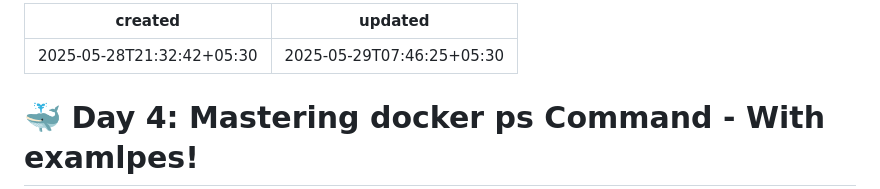
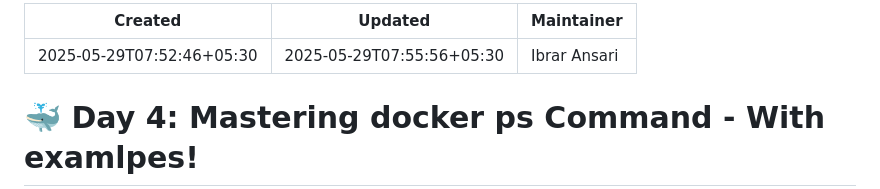
Before and after one commit to meibraransari/Docker-Zero-to-Hero, a Markdown page: Day-04_Docker_ps_command_with_examples/README.md, the part around the change. Rendered like a GitHub page.

Commit message:
Added Day 04

```diff
--- a/Day-04_Docker_ps_command_with_examples/README.md
+++ b/Day-04_Docker_ps_command_with_examples/README.md
@@ -1,6 +1,7 @@
 ---
-created: 2025-05-28T21:32:42+05:30
-updated: 2025-05-29T07:46:25+05:30
+Created: 2025-05-29T07:52:46+05:30
+Updated: 2025-05-29T07:55:56+05:30
+Maintainer: Ibrar Ansari
 ---
 
 # 🐳 **Day 4: Mastering docker ps Command - With examlpes!**
```
